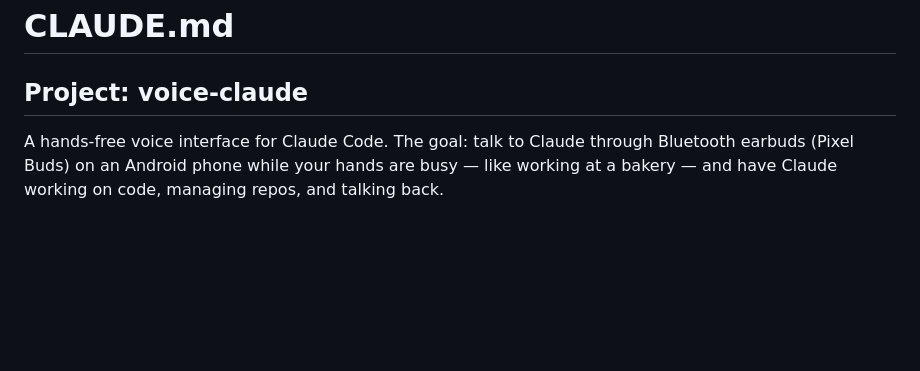
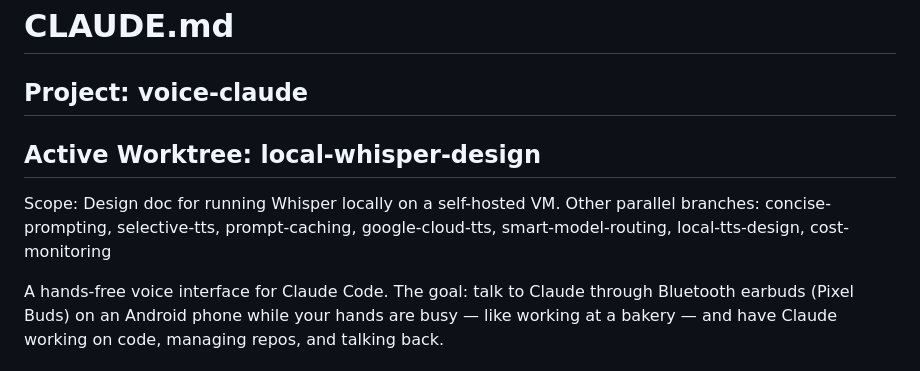
Before and after one commit to evanstern/voice-claude, a Markdown page: CLAUDE.md, the part around the change. Drawn GitHub-style; blank space fills up the shorter version.

```diff
--- a/CLAUDE.md
+++ b/CLAUDE.md
@@ -1,6 +1,10 @@
 # CLAUDE.md
 
 ## Project: voice-claude
+
+## Active Worktree: local-whisper-design
+Scope: Design doc for running Whisper locally on a self-hosted VM.
+Other parallel branches: concise-prompting, selective-tts, prompt-caching, google-cloud-tts, smart-model-routing, local-tts-design, cost-monitoring
 
 A hands-free voice interface for Claude Code. The goal: talk to Claude through Bluetooth earbuds (Pixel Buds) on an Android phone while your hands are busy — like working at a bakery — and have Claude working on code, managing repos, and talking back.
 
```
Also changed, not shown: docs/local-whisper-strategy.md (added, +303 -0 lines).
